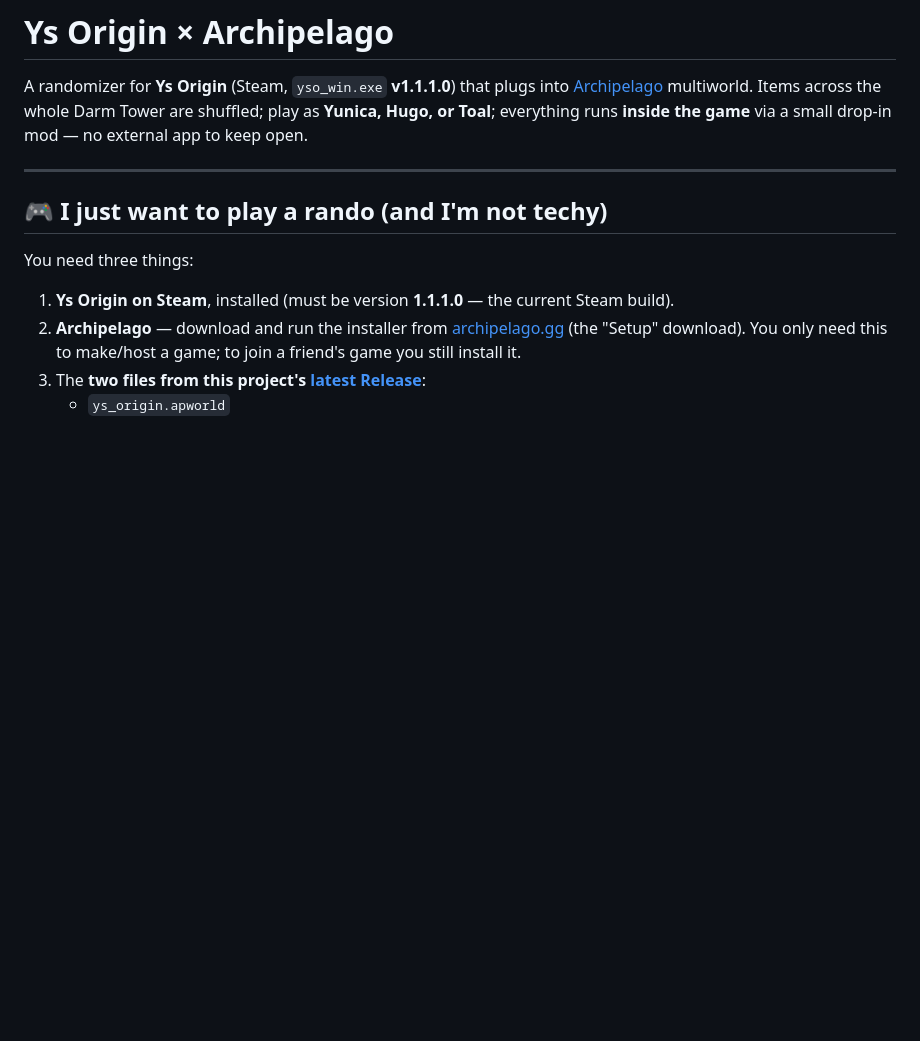
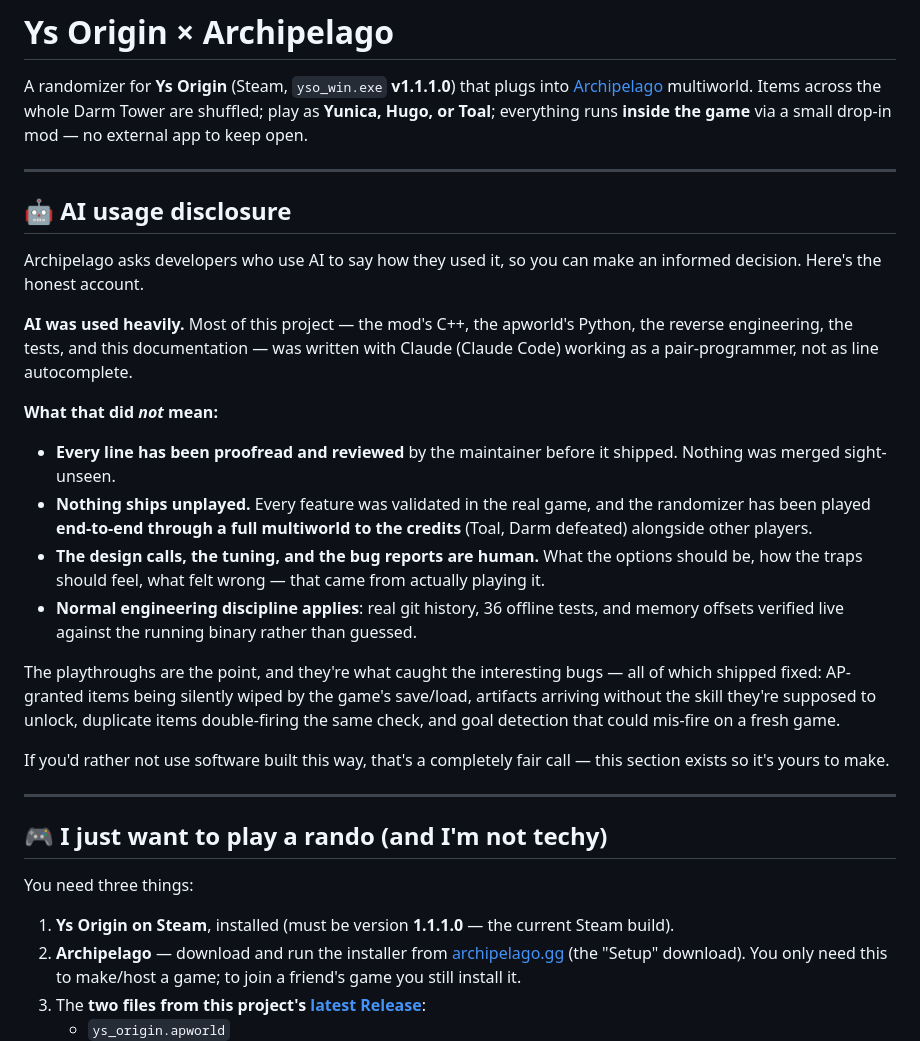
Before and after one commit to 4rtefakt/ys-origin-archipelago, a Markdown page: README.md, the part around the change. Rendered like a GitHub page; blank space fills up the shorter version.

Commit message:
README: disclose AI usage in development

```diff
--- a/README.md
+++ b/README.md
@@ -4,6 +4,39 @@ A randomizer for **Ys Origin** (Steam, `yso_win.exe` **v1.1.1.0**) that plugs
 into [Archipelago](https://archipelago.gg) multiworld. Items across the whole
 Darm Tower are shuffled; play as **Yunica, Hugo, or Toal**; everything runs
 **inside the game** via a small drop-in mod — no external app to keep open.
+
+---
+
+## 🤖 AI usage disclosure
+
+Archipelago asks developers who use AI to say how they used it, so you can make
+an informed decision. Here's the honest account.
+
+**AI was used heavily.** Most of this project — the mod's C++, the apworld's
+Python, the reverse engineering, the tests, and this documentation — was written
+with Claude (Claude Code) working as a pair-programmer, not as line autocomplete.
+
+**What that did _not_ mean:**
+
+- **Every line has been proofread and reviewed** by the maintainer before it
+  shipped. Nothing was merged sight-unseen.
+- **Nothing ships unplayed.** Every feature was validated in the real game, and
+  the randomizer has been played **end-to-end through a full multiworld to the
+  credits** (Toal, Darm defeated) alongside other players.
+- **The design calls, the tuning, and the bug reports are human.** What the
+  options should be, how the traps should feel, what felt wrong — that came from
+  actually playing it.
+- **Normal engineering discipline applies**: real git history, 36 offline tests,
+  and memory offsets verified live against the running binary rather than guessed.
+
+The playthroughs are the point, and they're what caught the interesting bugs —
+all of which shipped fixed: AP-granted items being silently wiped by the game's
+save/load, artifacts arriving without the skill they're supposed to unlock,
+duplicate items double-firing the same check, and goal detection that could
+mis-fire on a fresh game.
+
+If you'd rather not use software built this way, that's a completely fair call —
+this section exists so it's yours to make.
 
 ---
 
```
